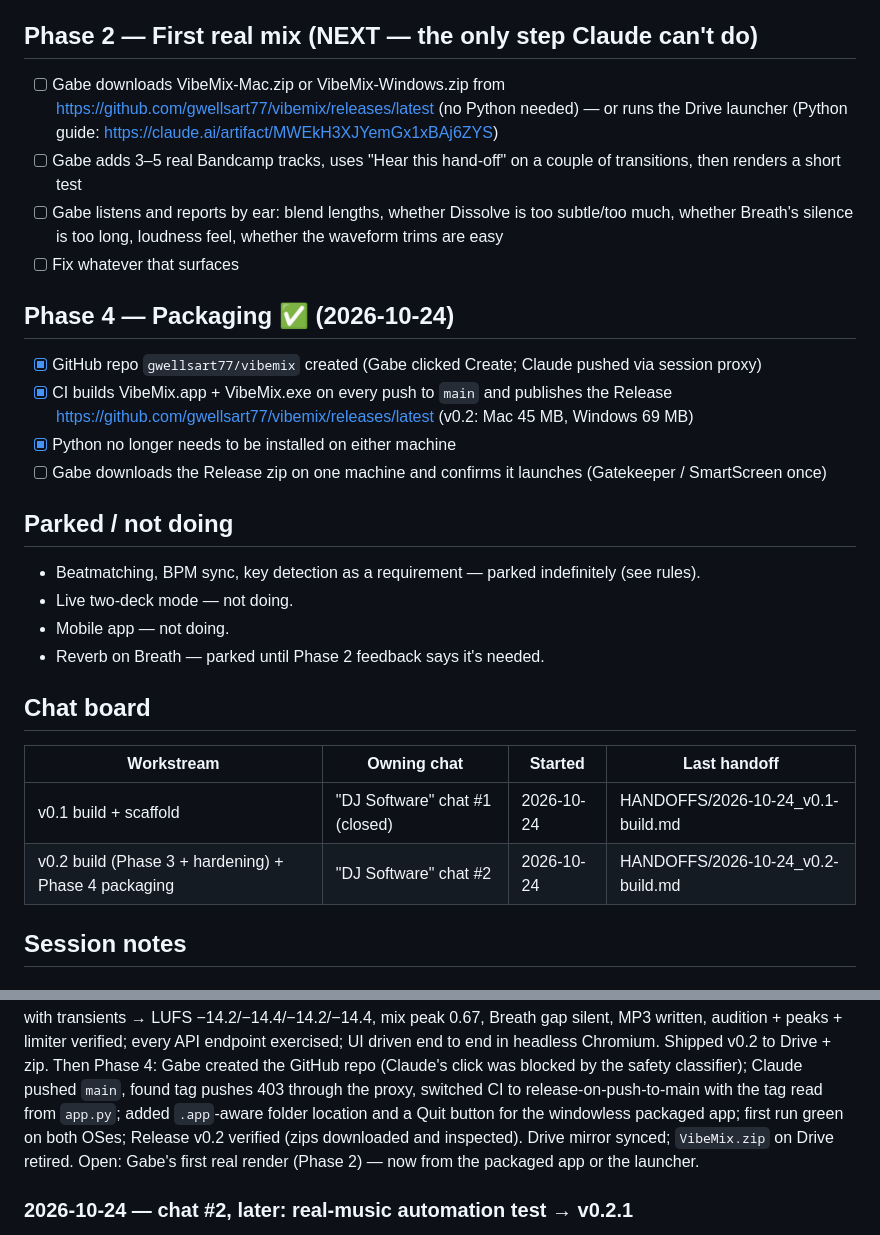
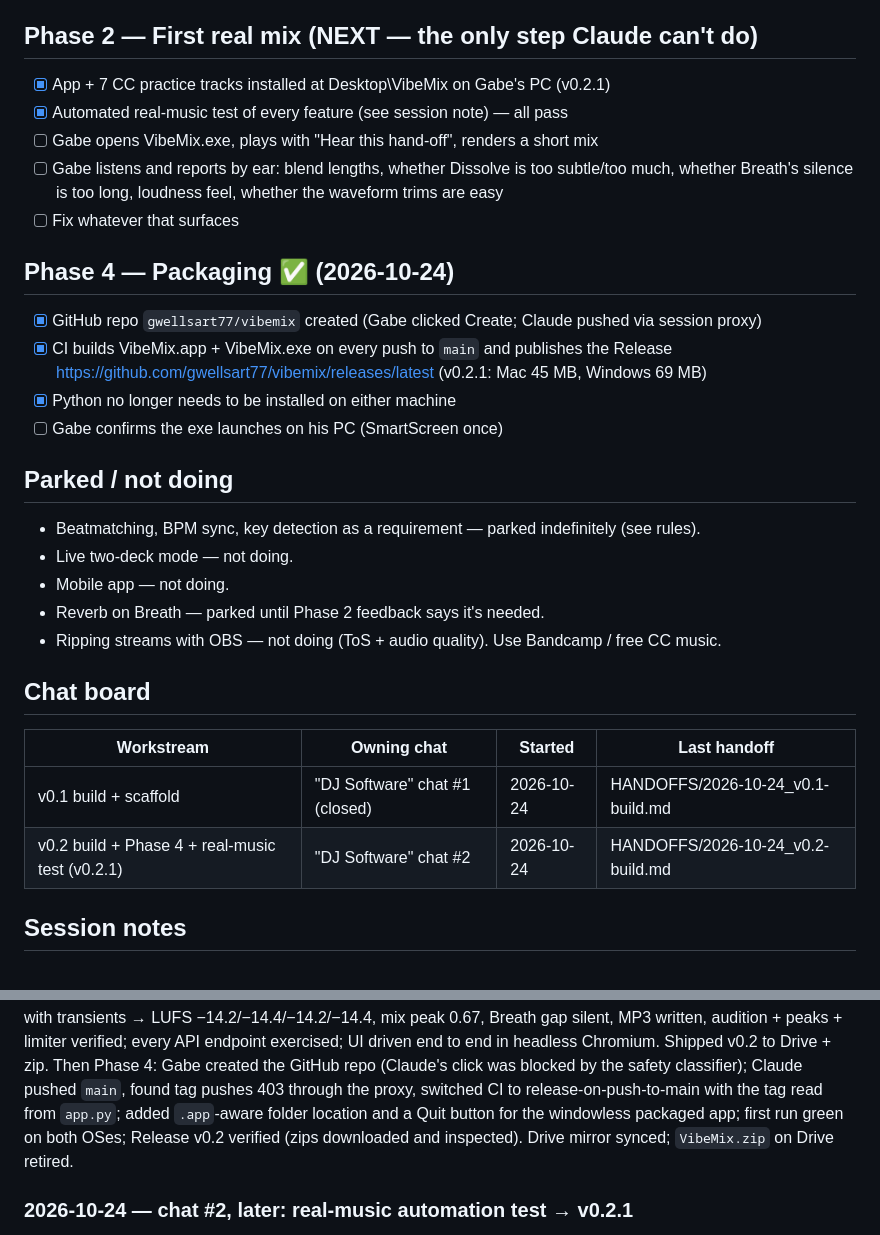
Before and after one commit to gwellsart77/vibemix, a Markdown page: docs/PROJECT_ROADMAP.md, 2 parts joined by grey strips. Rendered like a GitHub page.

Commit message:
Roadmap: Phase 2 progress
Co-Authored-By: Claude Opus 5.5 <noreply@anthropic.com>
Claude-Session: https://claude.ai/code/session_01GSP1KTP62yVCrPmd2uDmqU

```diff
--- a/docs/PROJECT_ROADMAP.md
+++ b/docs/PROJECT_ROADMAP.md
@@ -24,11 +24,9 @@ synthetic audio. Delivered as `VibeMix.zip`.
       Breath sounds too abrupt in Phase 2 listening)
 
 ## Phase 2 — First real mix (NEXT — the only step Claude can't do)
-- [ ] Gabe downloads VibeMix-Mac.zip or VibeMix-Windows.zip from
-      https://github.com/gwellsart77/vibemix/releases/latest (no Python needed) — or runs the Drive
-      launcher (Python guide: https://claude.ai/artifact/MWEkH3XJYemGx1xBAj6ZYS)
-- [ ] Gabe adds 3–5 real Bandcamp tracks, uses "Hear this hand-off" on a couple of
-      transitions, then renders a short test
+- [x] App + 7 CC practice tracks installed at Desktop\VibeMix on Gabe's PC (v0.2.1)
+- [x] Automated real-music test of every feature (see session note) — all pass
+- [ ] Gabe opens VibeMix.exe, plays with "Hear this hand-off", renders a short mix
 - [ ] Gabe listens and reports by ear: blend lengths, whether Dissolve is too subtle/too much,
       whether Breath's silence is too long, loudness feel, whether the waveform trims are easy
 - [ ] Fix whatever that surfaces
@@ -36,21 +34,22 @@ synthetic audio. Delivered as `VibeMix.zip`.
 ## Phase 4 — Packaging ✅ (2026-10-24)
 - [x] GitHub repo `gwellsart77/vibemix` created (Gabe clicked Create; Claude pushed via session proxy)
 - [x] CI builds VibeMix.app + VibeMix.exe on every push to `main` and publishes the Release
-      https://github.com/gwellsart77/vibemix/releases/latest (v0.2: Mac 45 MB, Windows 69 MB)
+      https://github.com/gwellsart77/vibemix/releases/latest (v0.2.1: Mac 45 MB, Windows 69 MB)
 - [x] Python no longer needs to be installed on either machine
-- [ ] Gabe downloads the Release zip on one machine and confirms it launches (Gatekeeper / SmartScreen once)
+- [ ] Gabe confirms the exe launches on his PC (SmartScreen once)
 
 ## Parked / not doing
 - Beatmatching, BPM sync, key detection as a requirement — parked indefinitely (see rules).
 - Live two-deck mode — not doing.
 - Mobile app — not doing.
 - Reverb on Breath — parked until Phase 2 feedback says it's needed.
+- Ripping streams with OBS — not doing (ToS + audio quality). Use Bandcamp / free CC music.
 
 ## Chat board
 | Workstream | Owning chat | Started | Last handoff |
 |------------|-------------|---------|--------------|
 | v0.1 build + scaffold | "DJ Software" chat #1 (closed) | 2026-10-24 | HANDOFFS/2026-10-24_v0.1-build.md |
-| v0.2 build (Phase 3 + hardening) + Phase 4 packaging | "DJ Software" chat #2 | 2026-10-24 | HANDOFFS/2026-10-24_v0.2-build.md |
+| v0.2 build + Phase 4 + real-music test (v0.2.1) | "DJ Software" chat #2 | 2026-10-24 | HANDOFFS/2026-10-24_v0.2-build.md |
 
 ## Session notes
 ### 2026-10-24 — chat #1
@@ -70,7 +69,6 @@ classifier); Claude pushed `main`, found tag pushes 403 through the proxy, switc
 release-on-push-to-main with the tag read from `app.py`; added `.app`-aware folder location and a
 Quit button for the windowless packaged app; first run green on both OSes; Release v0.2 verified
 (zips downloaded and inspected). Drive mirror synced; `VibeMix.zip` on Drive retired.
-Open: Gabe's first real render (Phase 2) — now from the packaged app or the launcher.
 
 ### 2026-10-24 — chat #2, later: real-music automation test → v0.2.1
 Gabe asked for a full feature test on real songs. Set up `Desktop/VibeMix` on his PC (exe + 7
```
